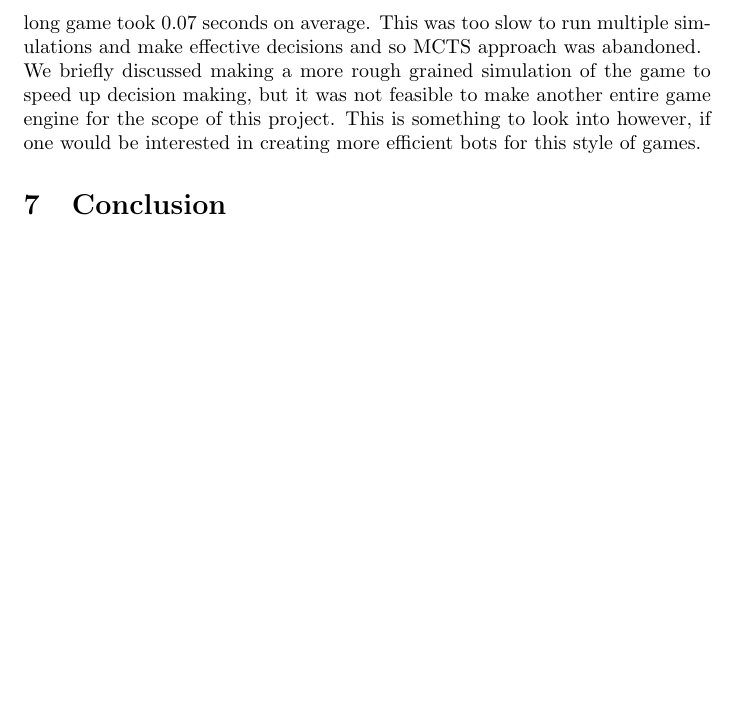
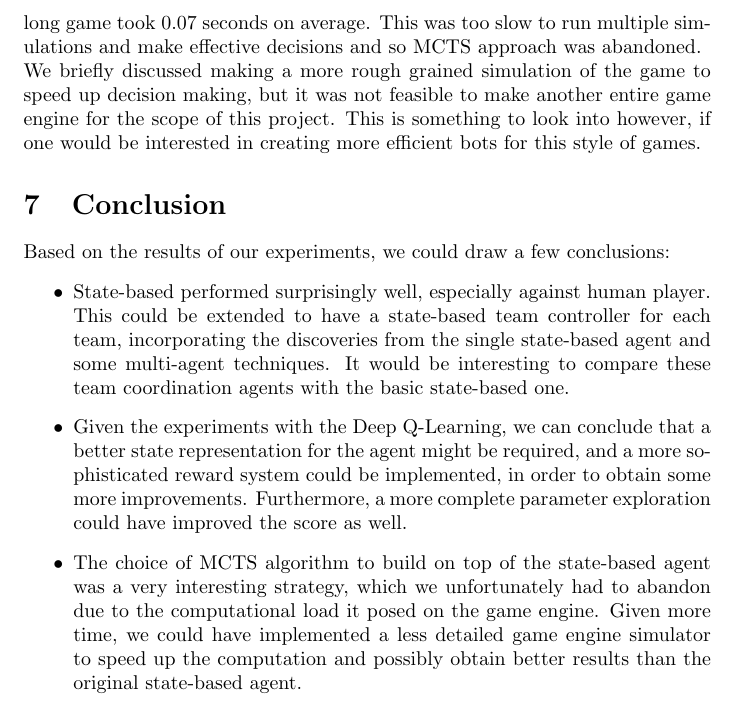
Before and after one commit to Idonotknowmyname/IS_Game, a LaTeX document (latex/IS_Report.tex): part of page 5 of 5, cut so that both start at the same text, the shorter picture padded with empty space. Compiled offline with pdfLaTeX.

Commit message:
Added conclusions

```diff
--- a/latex/IS_Report.tex
+++ b/latex/IS_Report.tex
@@ -97,7 +97,12 @@
 
 
 	\section{Conclusion}
-
+	Based on the results of our experiments, we could draw a few conclusions:
+	\begin{itemize}
+	    \item State-based performed surprisingly well, especially against human player. This could be extended to have a state-based team controller for each team, incorporating the discoveries from the single state-based agent and some multi-agent techniques. It would be interesting to compare these team coordination agents with the basic state-based one.
+	    \item Given the experiments with the Deep Q-Learning, we can conclude that a better state representation for the agent might be required, and a more sophisticated reward system could be implemented, in order to obtain some more improvements. Furthermore, a more complete parameter exploration could have improved the score as well.
+	    \item The choice of MCTS algorithm to build on top of the state-based agent was a very interesting strategy, which we unfortunately had to abandon due to the computational load it posed on the game engine. Given more time, we could have implemented a less detailed game engine simulator to speed up the computation and possibly obtain better results than the original state-based agent.
+	\end{itemize}
 
 
 \end{document}
```
